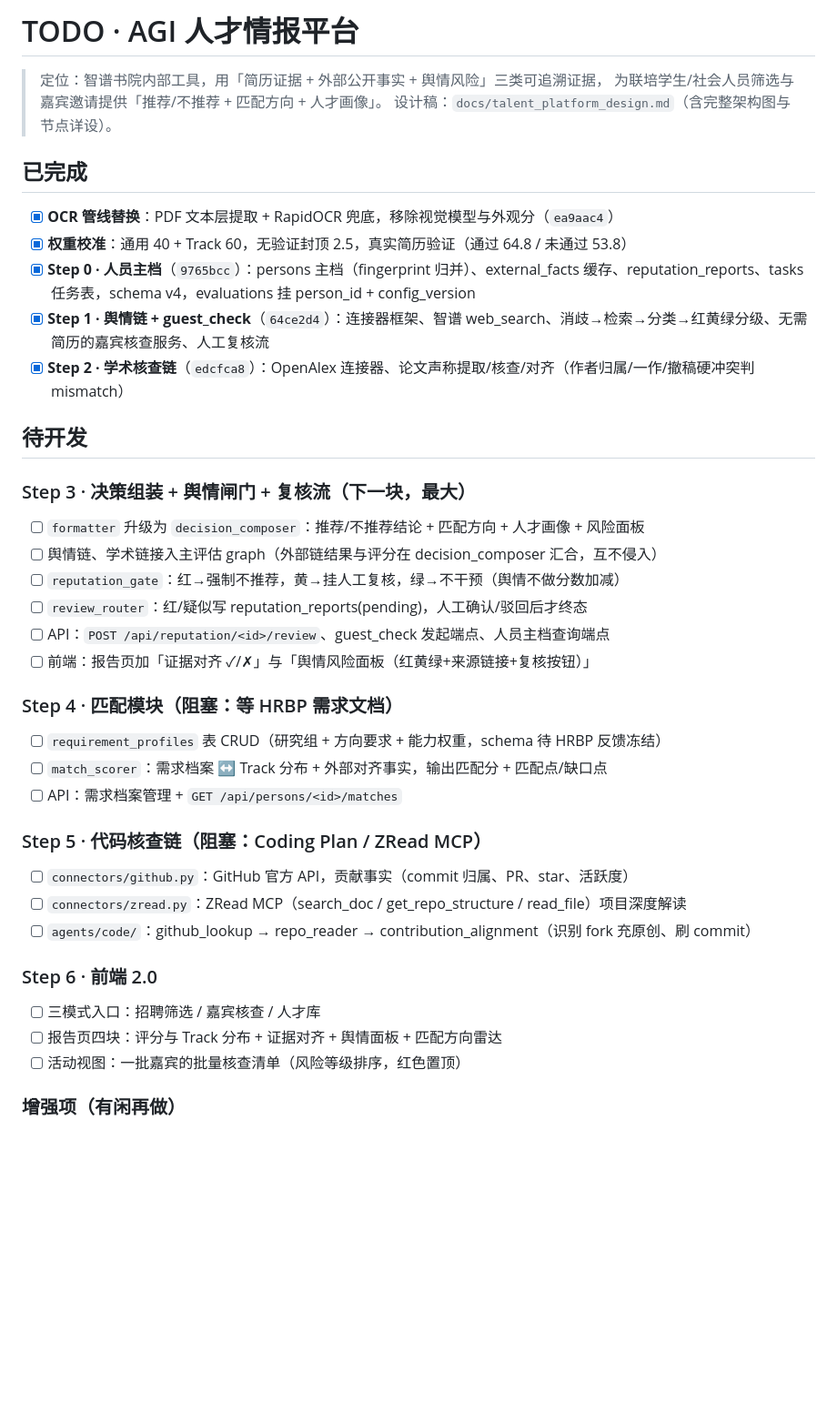
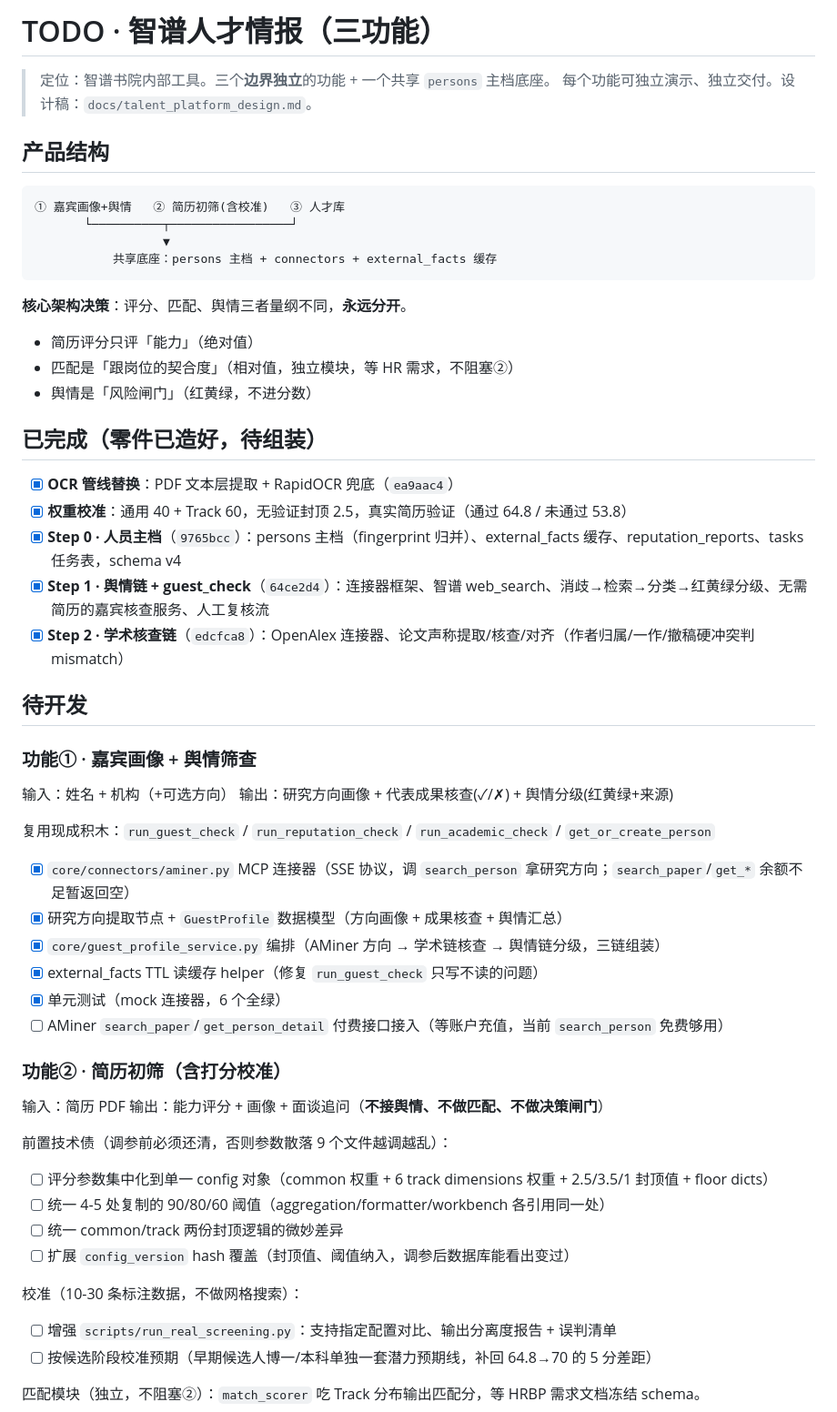
Before and after one commit to QuasarG/zhipu-talent, a Markdown page: TODO.md, the part around one of its changes. Shown at 91% size. Drawn GitHub-style; blank space fills up the shorter version.

````diff
--- a/TODO.md
+++ b/TODO.md
@@ -1,45 +1,60 @@
-# TODO · AGI 人才情报平台
+# TODO · 智谱人才情报（三功能）
 
-> 定位：智谱书院内部工具，用「简历证据 + 外部公开事实 + 舆情风险」三类可追溯证据，
-> 为联培学生/社会人员筛选与嘉宾邀请提供「推荐/不推荐 + 匹配方向 + 人才画像」。
-> 设计稿：`docs/talent_platform_design.md`（含完整架构图与节点详设）。
+> 定位：智谱书院内部工具。三个**边界独立**的功能 + 一个共享 `persons` 主档底座。
+> 每个功能可独立演示、独立交付。设计稿：`docs/talent_platform_design.md`。
 
-## 已完成
+## 产品结构
 
-- [x] **OCR 管线替换**：PDF 文本层提取 + RapidOCR 兜底，移除视觉模型与外观分（`ea9aac4`）
+```
+① 嘉宾画像+舆情   ② 简历初筛(含校准)   ③ 人才库
+       └──────────┬─────────────────┘
+                  ▼
+           共享底座：persons 主档 + connectors + external_facts 缓存
+```
+
+**核心架构决策**：评分、匹配、舆情三者量纲不同，**永远分开**。
+- 简历评分只评「能力」（绝对值）
+- 匹配是「跟岗位的契合度」（相对值，独立模块，等 HR 需求，不阻塞②）
+- 舆情是「风险闸门」（红黄绿，不进分数）
+
+## 已完成（零件已造好，待组装）
+
+- [x] **OCR 管线替换**：PDF 文本层提取 + RapidOCR 兜底（`ea9aac4`）
 - [x] **权重校准**：通用 40 + Track 60，无验证封顶 2.5，真实简历验证（通过 64.8 / 未通过 53.8）
-- [x] **Step 0 · 人员主档**（`9765bcc`）：persons 主档（fingerprint 归并）、external_facts 缓存、reputation_reports、tasks 任务表，schema v4，evaluations 挂 person_id + config_version
+- [x] **Step 0 · 人员主档**（`9765bcc`）：persons 主档（fingerprint 归并）、external_facts 缓存、reputation_reports、tasks 任务表，schema v4
 - [x] **Step 1 · 舆情链 + guest_check**（`64ce2d4`）：连接器框架、智谱 web_search、消歧→检索→分类→红黄绿分级、无需简历的嘉宾核查服务、人工复核流
 - [x] **Step 2 · 学术核查链**（`edcfca8`）：OpenAlex 连接器、论文声称提取/核查/对齐（作者归属/一作/撤稿硬冲突判 mismatch）
 
 ## 待开发
 
-### Step 3 · 决策组装 + 舆情闸门 + 复核流（下一块，最大）
+### 功能① · 嘉宾画像 + 舆情筛查
 
-- [ ] `formatter` 升级为 `decision_composer`：推荐/不推荐结论 + 匹配方向 + 人才画像 + 风险面板
-- [ ] 舆情链、学术链接入主评估 graph（外部链结果与评分在 decision_composer 汇合，互不侵入）
-- [ ] `reputation_gate`：红→强制不推荐，黄→挂人工复核，绿→不干预（舆情不做分数加减）
-- [ ] `review_router`：红/疑似写 reputation_reports(pending)，人工确认/驳回后才终态
-- [ ] API：`POST /api/reputation/<id>/review`、guest_check 发起端点、人员主档查询端点
-- [ ] 前端：报告页加「证据对齐 ✓/✗」与「舆情风险面板（红黄绿+来源链接+复核按钮）」
+输入：姓名 + 机构（+可选方向）
+输出：研究方向画像 + 代表成果核查(✓/✗) + 舆情分级(红黄绿+来源)
 
-### Step 4 · 匹配模块（阻塞：等 HRBP 需求文档）
+复用现成积木：`run_guest_check` / `run_reputation_check` / `run_academic_check` / `get_or_create_person`
 
-- [ ] `requirement_profiles` 表 CRUD（研究组 + 方向要求 + 能力权重，schema 待 HRBP 反馈冻结）
-- [ ] `match_scorer`：需求档案 ↔ Track 分布 + 外部对齐事实，输出匹配分 + 匹配点/缺口点
-- [ ] API：需求档案管理 + `GET /api/persons/<id>/matches`
+- [x] `core/connectors/aminer.py` MCP 连接器（SSE 协议，调 `search_person` 拿研究方向；`search_paper`/`get_*` 余额不足暂返回空）
+- [x] 研究方向提取节点 + `GuestProfile` 数据模型（方向画像 + 成果核查 + 舆情汇总）
+- [x] `core/guest_profile_service.py` 编排（AMiner 方向 → 学术链核查 → 舆情链分级，三链组装）
+- [x] external_facts TTL 读缓存 helper（修复 `run_guest_check` 只写不读的问题）
+- [x] 单元测试（mock 连接器，6 个全绿）
+- [ ] AMiner `search_paper`/`get_person_detail` 付费接口接入（等账户充值，当前 `search_person` 免费够用）
 
-### Step 5 · 代码核查链（阻塞：Coding Plan / ZRead MCP）
+### 功能② · 简历初筛（含打分校准）
 
-- [ ] `connectors/github.py`：GitHub 官方 API，贡献事实（commit 归属、PR、star、活跃度）
-- [ ] `connectors/zread.py`：ZRead MCP（search_doc / get_repo_structure / read_file）项目深度解读
-- [ ] `agents/code/`：github_lookup → repo_reader → contribution_alignment（识别 fork 充原创、刷 commit）
+输入：简历 PDF
+输出：能力评分 + 画像 + 面谈追问（**不接舆情、不做匹配、不做决策闸门**）
 
-### Step 6 · 前端 2.0
+前置技术债（调参前必须还清，否则参数散落 9 个文件越调越乱）：
+- [ ] 评分参数集中化到单一 config 对象（common 权重 + 6 track dimensions 权重 + 2.5/3.5/1 封顶值 + floor dicts）
+- [ ] 统一 4-5 处复制的 90/80/60 阈值（aggregation/formatter/workbench 各引用同一处）
+- [ ] 统一 common/track 两份封顶逻辑的微妙差异
+- [ ] 扩展 `config_version` hash 覆盖（封顶值、阈值纳入，调参后数据库能看出变过）
 
-- [ ] 三模式入口：招聘筛选 / 嘉宾核查 / 人才库
-- [ ] 报告页四块：评分与 Track 分布 + 证据对齐 + 舆情面板 + 匹配方向雷达
-- [ ] 活动视图：一批嘉宾的批量核查清单（风险等级排序，红色置顶）
+校准（10-30 条标注数据，不做网格搜索）：
+- [ ] 增强 `scripts/run_real_screening.py`：支持指定配置对比、输出分离度报告 + 误判清单
+- [ ] 按候选阶段校准预期（早期候选人博一/本科单独一套潜力预期线，补回 64.8→70 的 5 分差距）
 
-### 增强项（有闲再做）
+匹配模块（独立，不阻塞②）：`match_scorer` 吃 Track 分布输出匹配分，等 HRBP 需求文档冻结 schema。
 
````
Also changed, not shown: other parts of TODO.md (+30 -9 lines), docs/talent_platform_design.md (+28 -12 lines).
